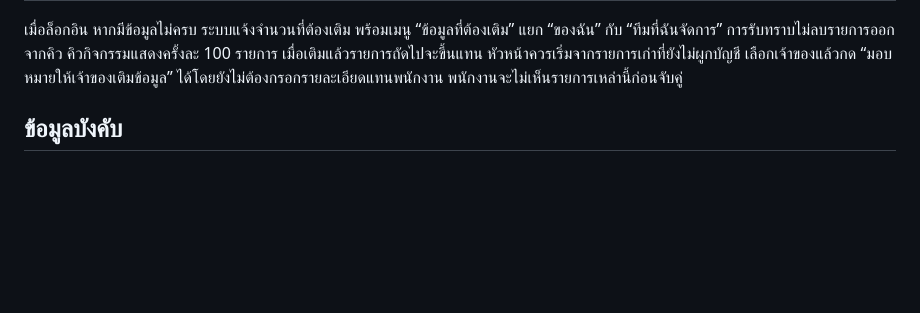
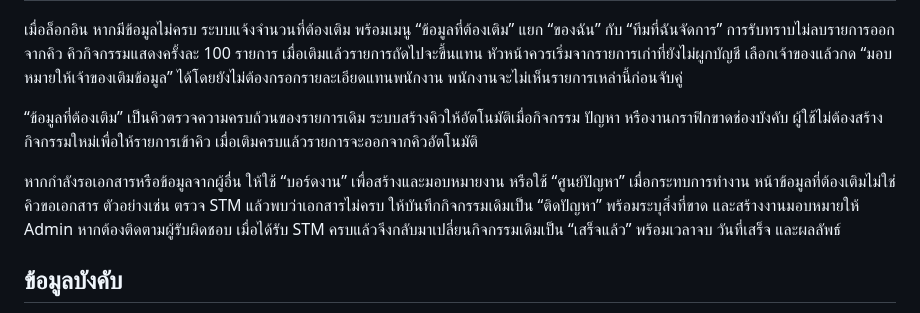
Before and after one commit to Work89Support/company-hub, a Markdown page: docs/08-native-entry-and-completeness.md, the part around the change. Rendered like a GitHub page; blank space fills up the shorter version.

Commit message:
Update completeness workflow guide

```diff
--- a/docs/08-native-entry-and-completeness.md
+++ b/docs/08-native-entry-and-completeness.md
@@ -14,6 +14,10 @@
 แยก “ของฉัน” กับ “ทีมที่ฉันจัดการ” การรับทราบไม่ลบรายการออกจากคิว
 คิวกิจกรรมแสดงครั้งละ 100 รายการ เมื่อเติมแล้วรายการถัดไปจะขึ้นแทน
 หัวหน้าควรเริ่มจากรายการเก่าที่ยังไม่ผูกบัญชี เลือกเจ้าของแล้วกด “มอบหมายให้เจ้าของเติมข้อมูล” ได้โดยยังไม่ต้องกรอกรายละเอียดแทนพนักงาน พนักงานจะไม่เห็นรายการเหล่านี้ก่อนจับคู่
+
+“ข้อมูลที่ต้องเติม” เป็นคิวตรวจความครบถ้วนของรายการเดิม ระบบสร้างคิวให้อัตโนมัติเมื่อกิจกรรม ปัญหา หรืองานกราฟิกขาดช่องบังคับ ผู้ใช้ไม่ต้องสร้างกิจกรรมใหม่เพื่อให้รายการเข้าคิว เมื่อเติมครบแล้วรายการจะออกจากคิวอัตโนมัติ
+
+หากกำลังรอเอกสารหรือข้อมูลจากผู้อื่น ให้ใช้ “บอร์ดงาน” เพื่อสร้างและมอบหมายงาน หรือใช้ “ศูนย์ปัญหา” เมื่อกระทบการทำงาน หน้าข้อมูลที่ต้องเติมไม่ใช่คิวขอเอกสาร ตัวอย่างเช่น ตรวจ STM แล้วพบว่าเอกสารไม่ครบ ให้บันทึกกิจกรรมเดิมเป็น “ติดปัญหา” พร้อมระบุสิ่งที่ขาด และสร้างงานมอบหมายให้ Admin หากต้องติดตามผู้รับผิดชอบ เมื่อได้รับ STM ครบแล้วจึงกลับมาเปลี่ยนกิจกรรมเดิมเป็น “เสร็จแล้ว” พร้อมเวลาจบ วันที่เสร็จ และผลลัพธ์
 
 ## ข้อมูลบังคับ
 
```
